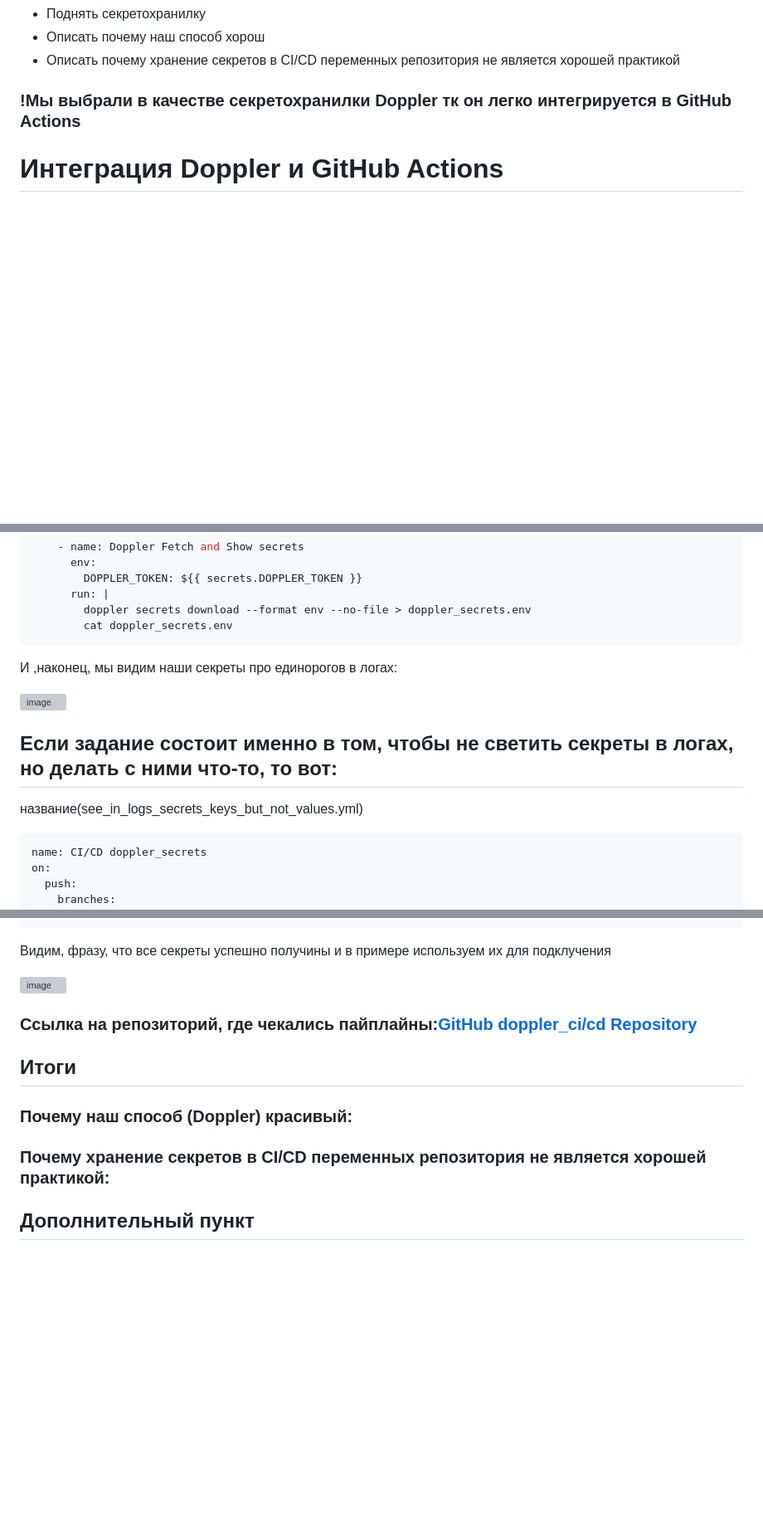
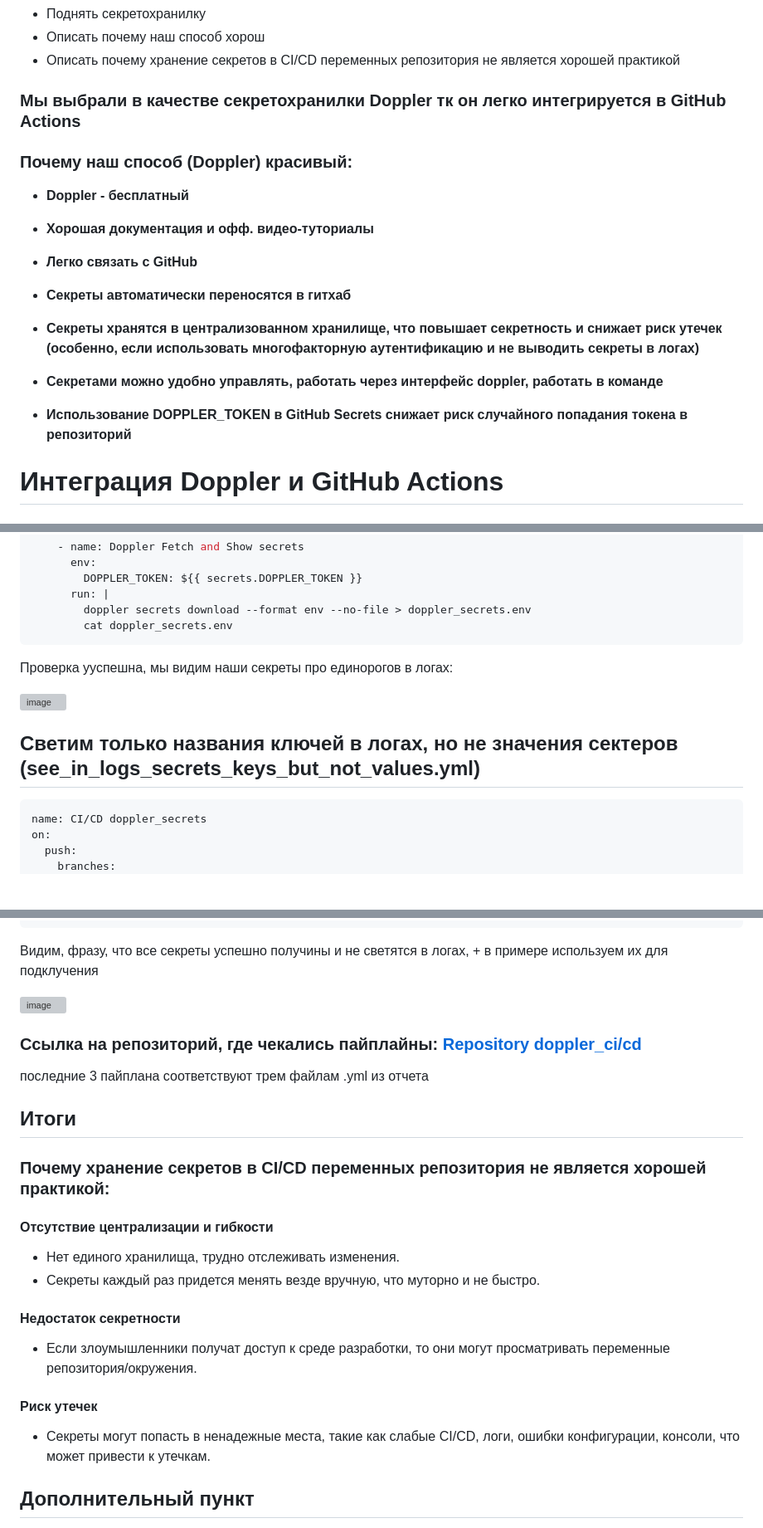
Before and after one commit to KosGeny/ITMO_DevOps_Clouds_course, a Markdown page: lab_3*/readme.md, 3 parts joined by grey strips. Shown: that part at 83% size. GitHub-like rendering; blank space fills up the shorter version; grey boxes are pictures that could not be loaded.

````diff
--- a/lab_3*/readme.md
+++ b/lab_3*/readme.md
@@ -7,7 +7,22 @@
 - Описать почему наш способ хорош
 - Описать почему хранение секретов в CI/CD переменных репозитория не является хорошей практикой
 
-### !Мы выбрали в качестве секретохранилки Doppler тк он легко интегрируется в GitHub Actions
+### Мы выбрали в качестве секретохранилки Doppler тк он легко интегрируется в GitHub Actions
+
+### Почему наш способ (Doppler) красивый:
+- **Doppler - бесплатный**
+
+- **Хорошая документация и офф. видео-туториалы**
+
+- **Легко связать с GitHub**
+
+- **Секреты автоматически переносятся в гитхаб**
+
+- **Секреты хранятся в централизованном хранилище, что повышает секретность и снижает риск утечек (особенно, если использовать многофакторную аутентификацию и не выводить секреты в логах)**
+
+- **Секретами можно удобно управлять, работать через интерфейс doppler, работать в команде**
+
+- **Использование DOPPLER_TOKEN в GitHub Secrets снижает риск случайного попадания токена в репозиторий**
 
 # Интеграция Doppler и GitHub Actions
 
@@ -100,12 +115,11 @@ jobs:
         doppler secrets download --format env --no-file > doppler_secrets.env
         cat doppler_secrets.env
 ```
-И ,наконец, мы видим наши секреты про единорогов в логах:
+Проверка ууспешна, мы видим наши секреты про единорогов в логах:
 
 ![image](https://github.com/user-attachments/assets/73d328a3-78bf-469f-8b69-8d4c7134f8d6)
 
-## Если задание состоит именно в том, чтобы не светить секреты в логах, но делать с ними что-то, то вот:
- название(see_in_logs_secrets_keys_but_not_values.yml)
+## Светим только названия ключей в логах, но не значения сектеров (see_in_logs_secrets_keys_but_not_values.yml)
 ```yml
 name: CI/CD doppler_secrets
 on:
@@ -215,16 +229,27 @@ jobs:
         echo "Вызов API"
         # curl -H "Authorization: Bearer $API_KEY" $SERVER_ENDPOINT
 ```
-Видим, фразу, что все секреты успешно получины и в примере используем их для подклучения
+Видим, фразу, что все секреты успешно получины и не светятся в логах, + в примере используем их для подклучения
 
 ![image](https://github.com/user-attachments/assets/ca9ef87e-21bf-44d1-8b0e-7f1f901dfd96)
 
-### Ссылка на репозиторий, где чекались пайплайны:[GitHub doppler_ci/cd Repository](https://github.com/Gppovrm/-doppler_cicd/actions)
+### Ссылка на репозиторий, где чекались пайплайны: [Repository doppler_ci/cd](https://github.com/Gppovrm/-doppler_cicd/actions)
+последние 3 пайплана соответствуют трем файлам .yml из отчета
 
 ## Итоги
-### Почему наш способ (Doppler) красивый:
 
 ### Почему хранение секретов в CI/CD переменных репозитория не является хорошей практикой:
+
+#### Отсутствие централизации и гибкости
+- Нет единого хранилища, трудно отслеживать изменения.
+- Секреты каждый раз придется менять везде вручную, что муторно и не быстро.
+
+#### Недостаток секретности
+- Если злоумышленники получат доступ к среде разработки, то они могут просматривать переменные репозитория/окружения.
+
+#### Риск утечек
+- Секреты могут попасть в ненадежные места, такие как слабые CI/CD, логи, ошибки конфигурации, консоли, что может привести к утечкам.
+
 
 ## Дополнительный пункт
   Секреты также очень легко получать, добавлять/удалять, используя командную строку, для этого нужно установить doppler, залогиниться, и выполнить команду `doppler setup`, которая позволит вам выбрать один из ваших проектов doppler, для просмотра используйте команду `doppler setup`:
````
Also changed, not shown: other parts of lab_3*/readme.md (+2 -2 lines).
